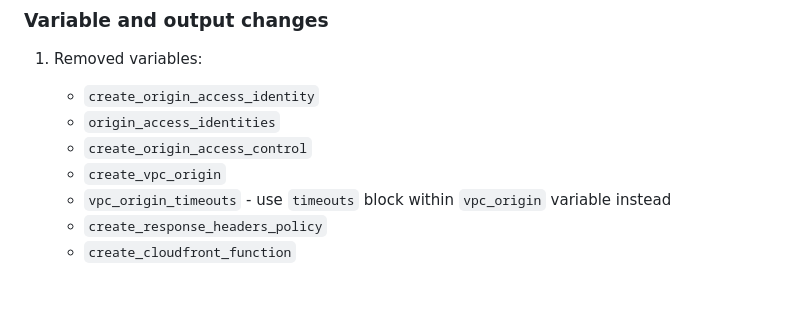
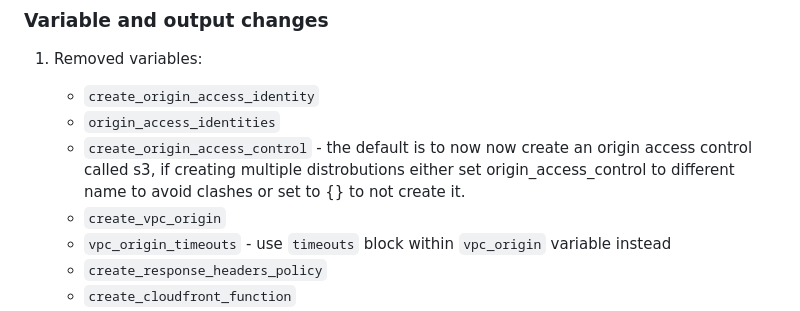
Before and after one commit to terraform-aws-modules/terraform-aws-cloudfront, a Markdown page: docs/UPGRADE-6.0.md, the part around the change. GitHub-like rendering; blank space fills up the shorter version.

Commit message:
Update UPGRADE-6.0.md with origin access control details
Clarified the change regarding 'create_origin_access_control' to specify default behavior and usage.

```diff
--- a/docs/UPGRADE-6.0.md
+++ b/docs/UPGRADE-6.0.md
@@ -31,7 +31,7 @@ If you find a bug, please open an issue with supporting configuration to reprodu
 
     - `create_origin_access_identity`
     - `origin_access_identities`
-    - `create_origin_access_control`
+    - `create_origin_access_control` - the default is to now now create an origin access control called s3, if creating multiple distrobutions either set origin_access_control to different name to avoid clashes or set to {} to not create it.
     - `create_vpc_origin`
     - `vpc_origin_timeouts` - use `timeouts` block within `vpc_origin` variable instead
     - `create_response_headers_policy`
```
